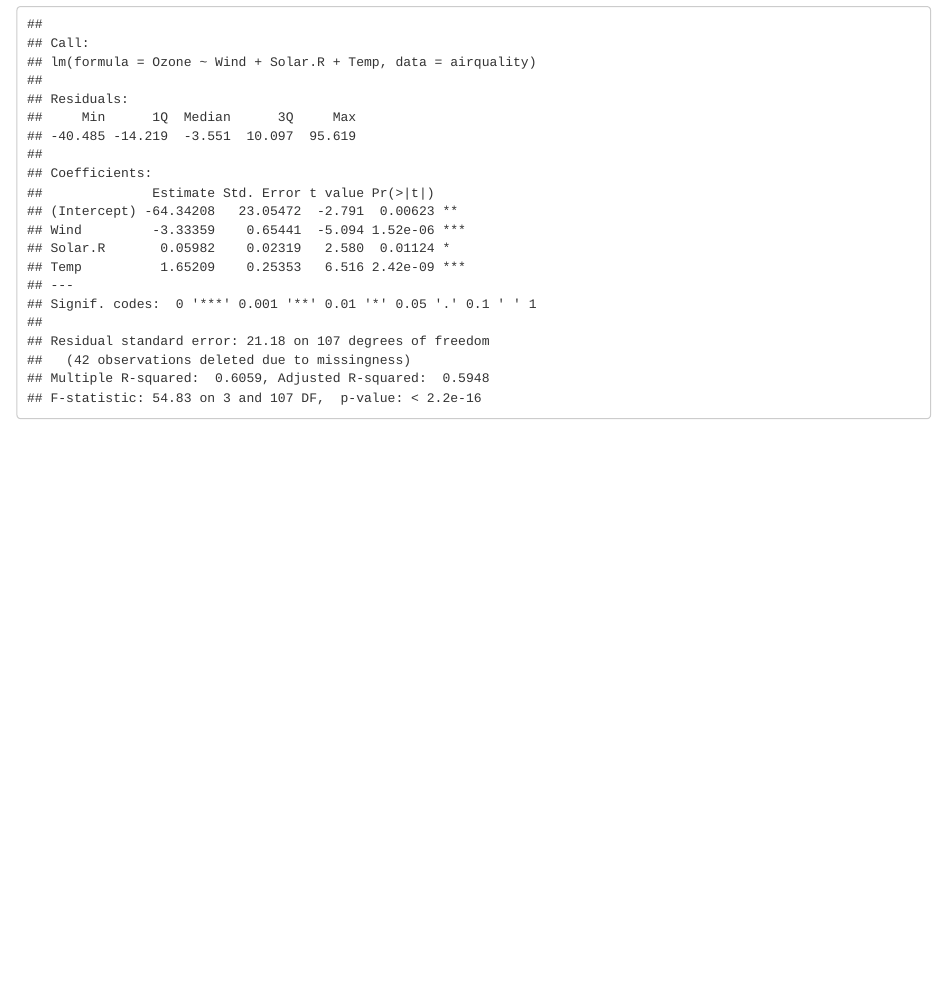
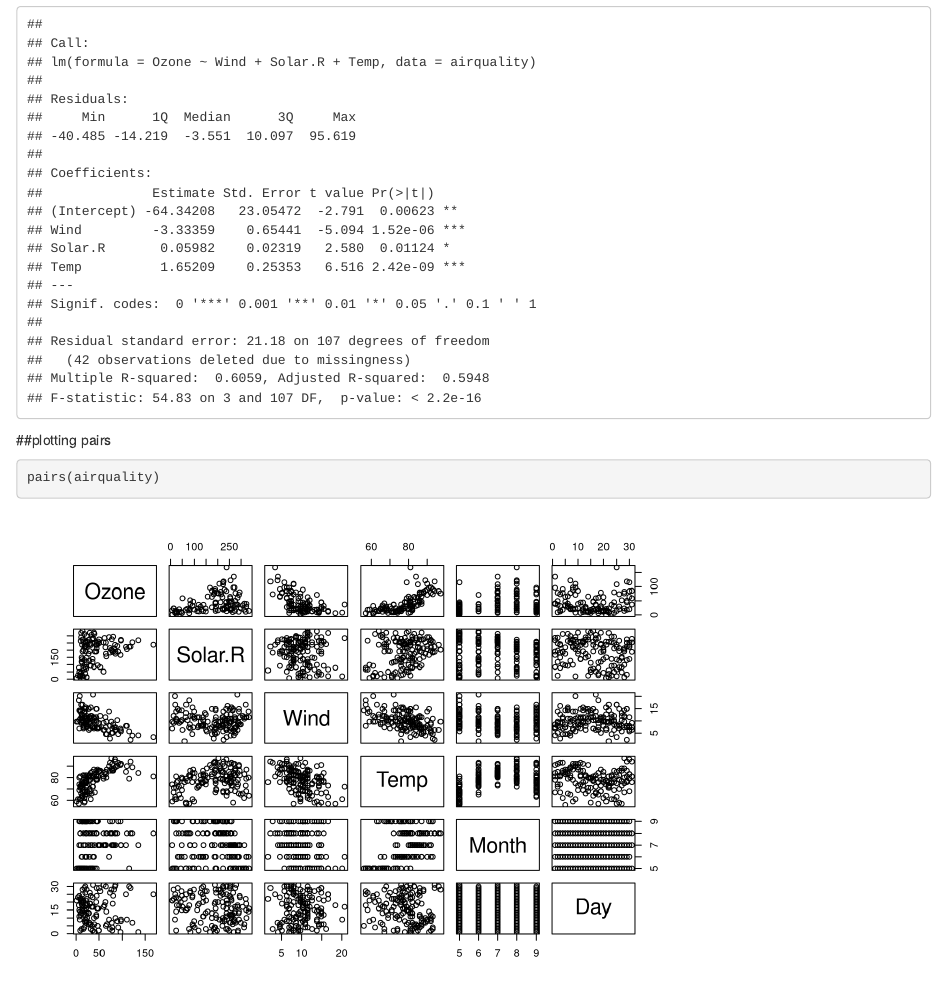
Before and after one commit to Vopiyo/datasciProject, an R Markdown document (test_file.Rmd): the page in a window 1100 px wide, from 1210 px down. Rendered offline with R 4.5, knitr and Pandoc, with nearby package versions.

Commit message:
Plotting pairs(airquality)

````diff
--- a/test_file.Rmd
+++ b/test_file.Rmd
@@ -19,3 +19,8 @@ Regression model of ozone on some predictors
 model <- lm(Ozone ~ Wind + Solar.R + Temp, data = airquality)
 summary(model)
 ```
+
+##plotting pairs
+```{r}
+pairs(airquality)
+```
````
